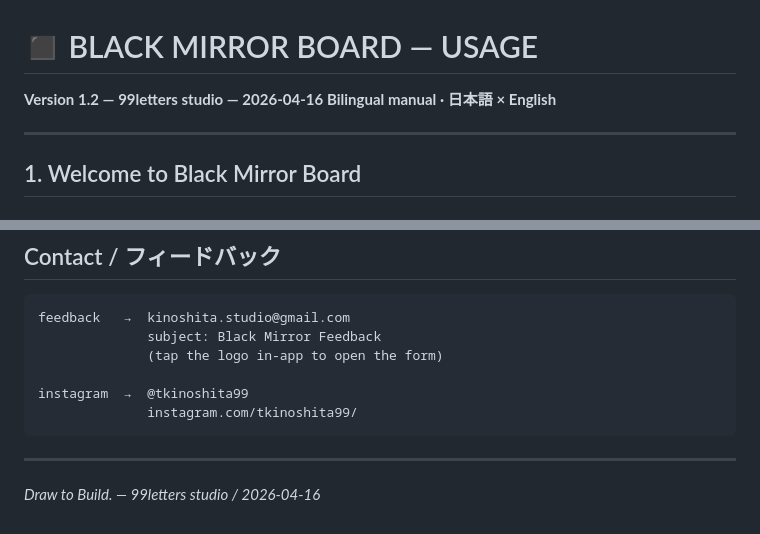
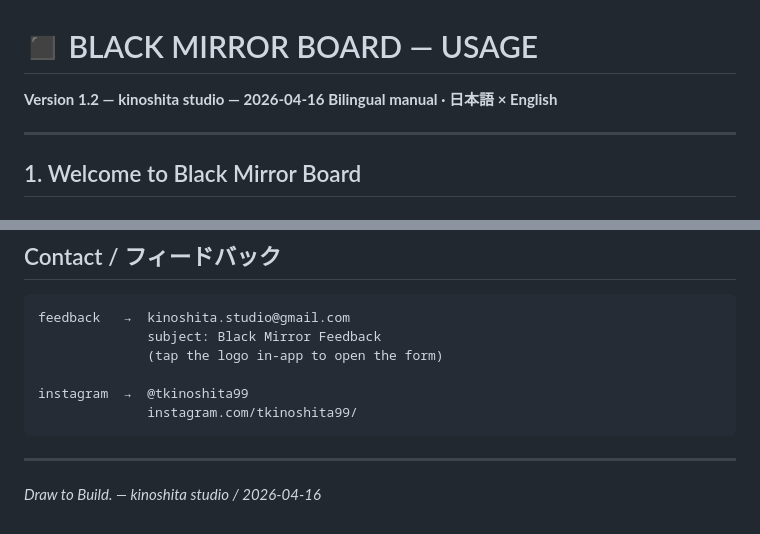
Before and after one commit to blackmirrorboard/bmboard, a Markdown page: usage.md, 2 parts joined by grey strips. Rendered like a GitHub page.

```diff
--- a/usage.md
+++ b/usage.md
@@ -3,7 +3,7 @@
 
 # ◼ BLACK MIRROR BOARD — USAGE
 
-**Version 1.2 — 99letters studio — 2026-04-16**
+**Version 1.2 — kinoshita studio — 2026-04-16**
 **Bilingual manual · 日本語 × English**
 
 ---
@@ -338,4 +338,4 @@ instagram  →  @tkinoshita99
 
 ---
 
-*Draw to Build. — 99letters studio / 2026-04-16*
+*Draw to Build. — kinoshita studio / 2026-04-16*
```
